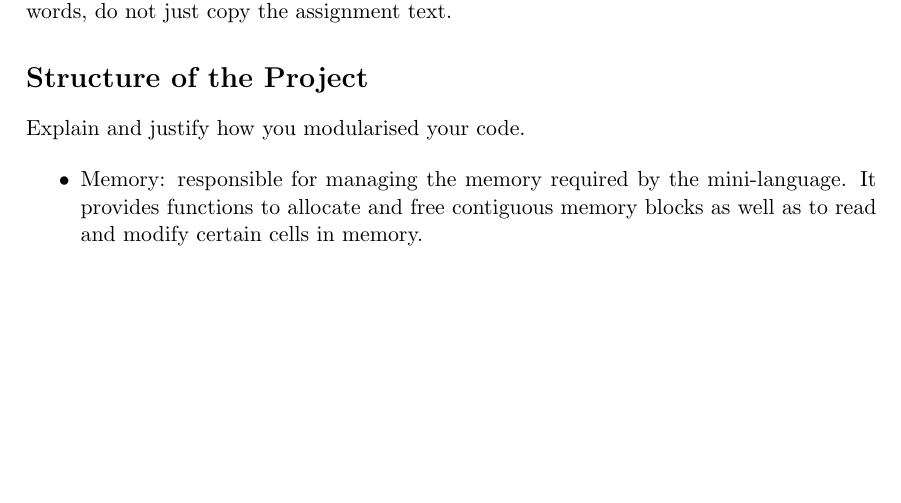
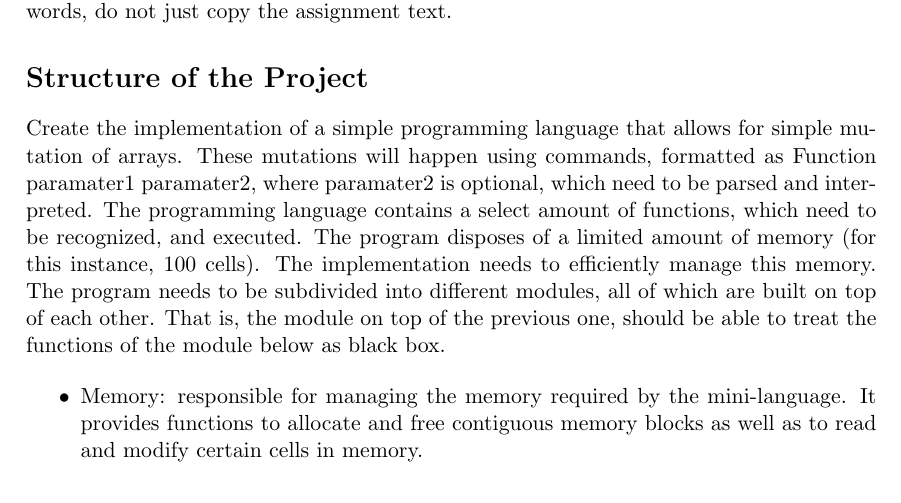
Before and after one commit to komarijasmine/IP-washing-machine, a LaTeX document (IPREPORT.tex): part of the page before the commit and part of page 1 of 2 after it, cut so that both start at the same text, the shorter picture padded with empty space. Compiled offline with pdfLaTeX.

Commit message:
Started program explanation

```diff
--- a/IPREPORT.tex
+++ b/IPREPORT.tex
@@ -17,7 +17,15 @@ Write this in your own words, do not just copy the assignment text.
 
 \section*{Structure of the Project}
 
-Explain and justify how you modularised your code.
+Create the implementation of a simple programming language that allows for simple mutation of arrays.
+These mutations will happen using commands, formatted as {Function} {paramater1} {paramater2},
+where paramater2 is optional, which need to be parsed and interpreted.
+The programming language contains a select amount of functions, which need to be recognized, and executed.
+The program disposes of a limited amount of memory (for this instance, 100 cells). The implementation
+needs to efficiently manage this memory.
+The program needs to be subdivided into different modules, all of which are built on top of each other.
+That is, the module on top of the previous one, should be able to treat the functions of the module
+below as black box.
 
 \begin{itemize}
     \item Memory: responsible for managing the memory required by the mini-language. It provides functions to allocate and free contiguous memory blocks as well as to read and modify certain cells in memory.
```
Also changed, not shown: 1 other file.
